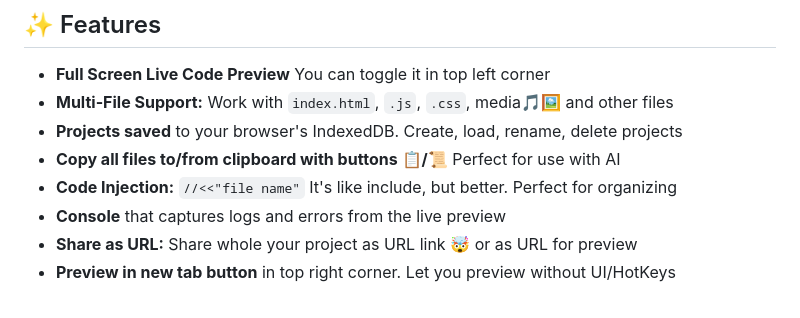
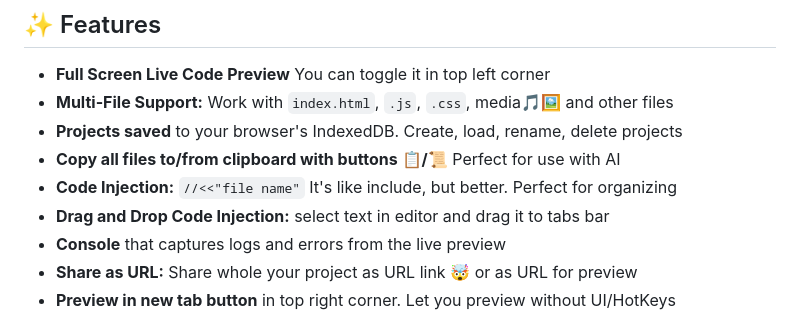
Before and after one commit to EnoxyuM/enoxyum.github.io, a Markdown page: README.md, the part around the change. GitHub-like rendering.

Commit message:
Drag and Drop code injection++

```diff
--- a/README.md
+++ b/README.md
@@ -46,6 +46,7 @@
 *   **Projects saved** to your browser's IndexedDB. Create, load, rename, delete projects
 *   **Copy all files to/from clipboard with buttons 📋/📜** Perfect for use with AI
 *   **Code Injection:** `//<<"file name"` It's like include, but better. Perfect for organizing
+*   **Drag and Drop Code Injection:** select text in editor and drag it to tabs bar
 *   **Console** that captures logs and errors from the live preview
 *   **Share as URL:** Share whole your project as URL link 🤯 or as URL for preview
 *   **Preview in new tab button** in top right corner. Let you preview without UI/HotKeys
```
